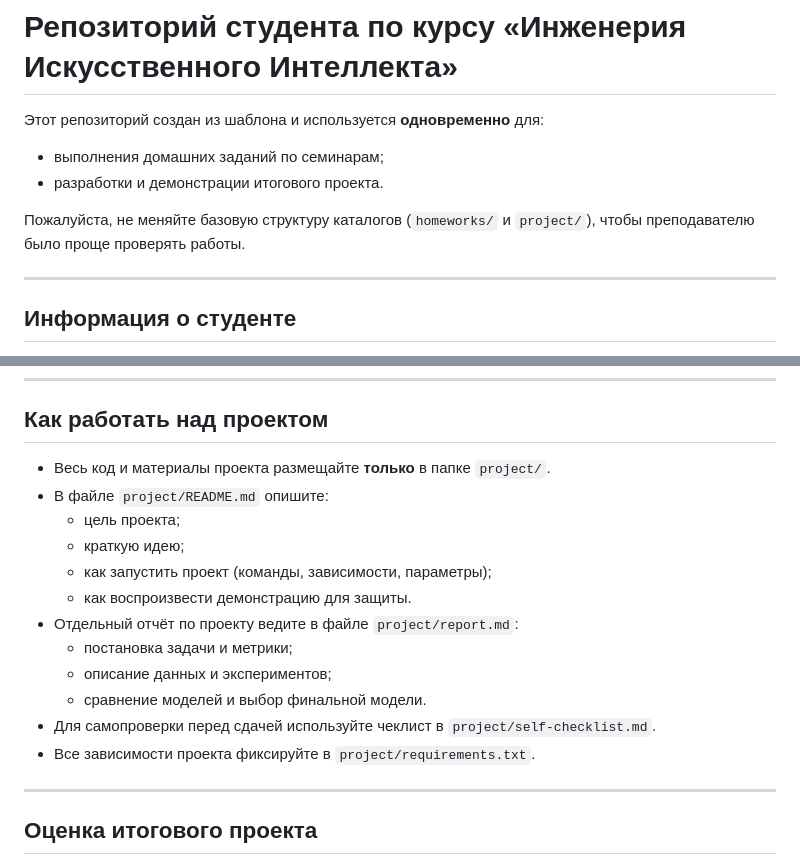
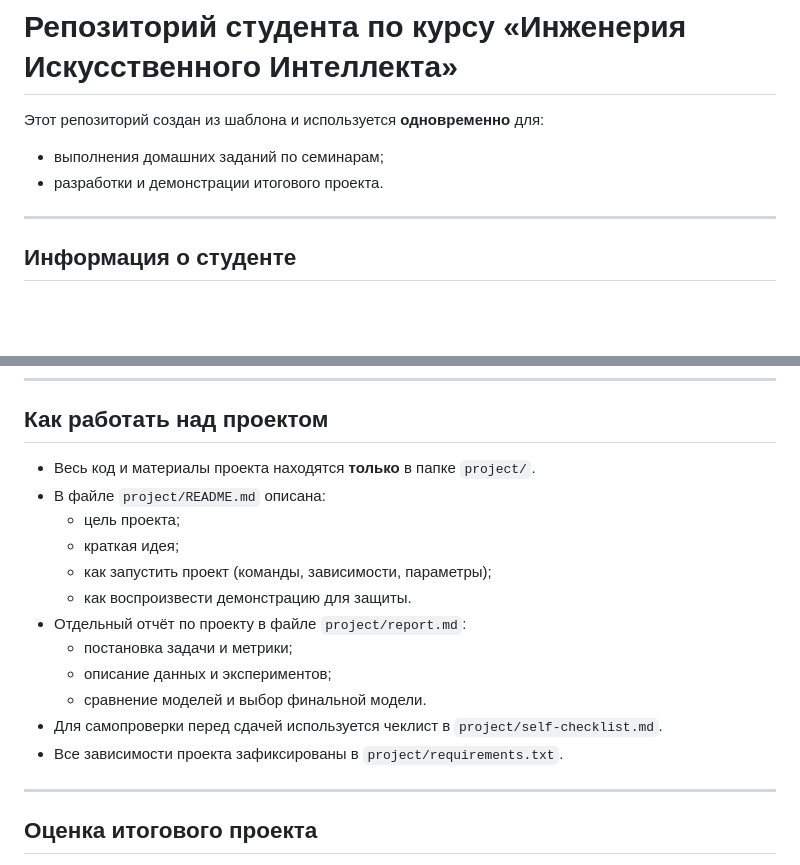
Before and after one commit to SaTr0V/AI_Engineering_Course, a Markdown page: README.md, 2 parts joined by grey strips. Rendered like a GitHub page; blank space fills up the shorter version.

```diff
--- a/README.md
+++ b/README.md
@@ -4,8 +4,6 @@
 
 - выполнения домашних заданий по семинарам;
 - разработки и демонстрации итогового проекта.
-
-Пожалуйста, не меняйте базовую структуру каталогов (`homeworks/` и `project/`), чтобы преподавателю было проще проверять работы.
 
 ---
 
@@ -69,18 +67,18 @@
 
 ## Как работать над проектом
 
-- Весь код и материалы проекта размещайте **только** в папке `project/`.
-- В файле `project/README.md` опишите:
+- Весь код и материалы проекта находятся **только** в папке `project/`.
+- В файле `project/README.md` описана:
   - цель проекта;
-  - краткую идею;
+  - краткая идея;
   - как запустить проект (команды, зависимости, параметры);
   - как воспроизвести демонстрацию для защиты.
-- Отдельный отчёт по проекту ведите в файле `project/report.md`:
+- Отдельный отчёт по проекту в файле `project/report.md`:
   - постановка задачи и метрики;
   - описание данных и экспериментов;
   - сравнение моделей и выбор финальной модели.
-- Для самопроверки перед сдачей используйте чеклист в `project/self-checklist.md`.
-- Все зависимости проекта фиксируйте в `project/requirements.txt`.
+- Для самопроверки перед сдачей используется чеклист в `project/self-checklist.md`.
+- Все зависимости проекта зафиксированы в `project/requirements.txt`.
 
 ---
 
```
